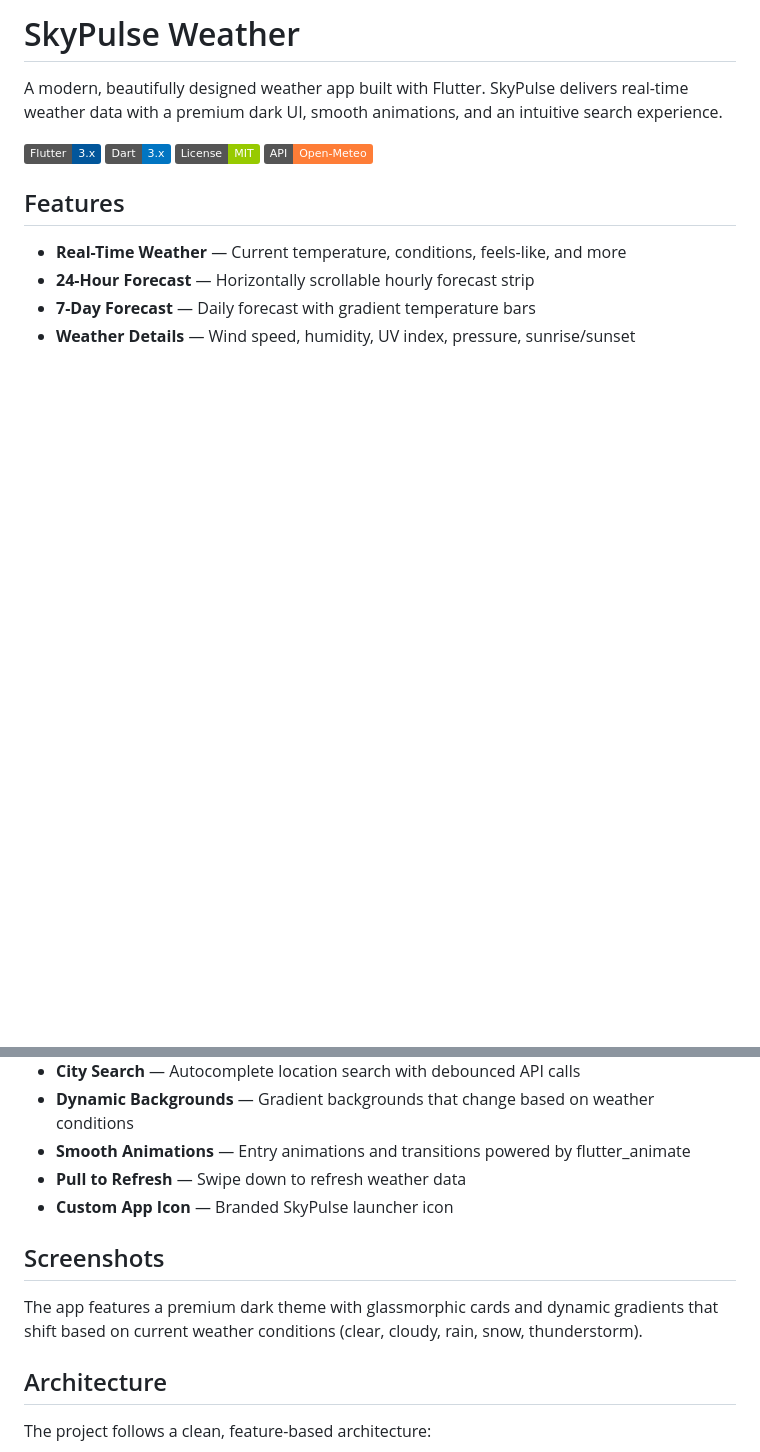
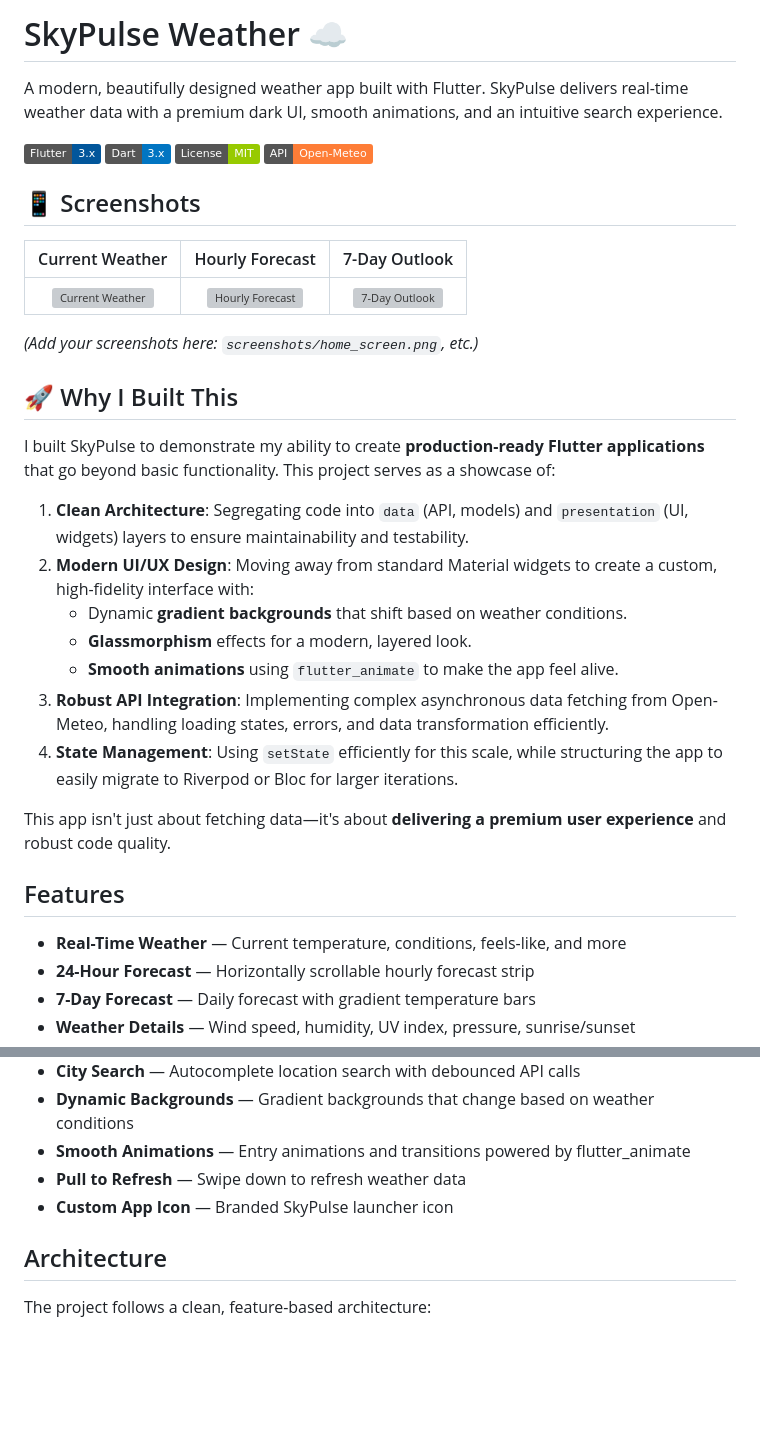
Before and after one commit to nqobile-x/skyPulse-weather, a Markdown page: README.md, 2 parts joined by grey strips. Drawn GitHub-style; badges without logos; blank space fills up the shorter version; grey boxes are pictures that could not be loaded.

Commit message:
Docs: Update README with 'Why I Built This' section and screenshot placeholders

```diff
--- a/README.md
+++ b/README.md
@@ -1,4 +1,4 @@
-# SkyPulse Weather
+# SkyPulse Weather ☁️
 
 A modern, beautifully designed weather app built with Flutter. SkyPulse delivers real-time weather data with a premium dark UI, smooth animations, and an intuitive search experience.
 
@@ -6,6 +6,27 @@ A modern, beautifully designed weather app built with Flutter. SkyPulse delivers
 ![Dart](https://img.shields.io/badge/Dart-3.x-0175C2?logo=dart&logoColor=white)
 ![License](https://img.shields.io/badge/License-MIT-green)
 ![API](https://img.shields.io/badge/API-Open--Meteo-orange)
+
+## 📱 Screenshots
+
+| Current Weather | Hourly Forecast | 7-Day Outlook |
+|:---:|:---:|:---:|
+| ![Current Weather](screenshots/home_screen.png) | ![Hourly Forecast](screenshots/hourly_view.png) | ![7-Day Outlook](screenshots/daily_view.png) |
+*(Add your screenshots here: `screenshots/home_screen.png`, etc.)*
+
+## 🚀 Why I Built This
+
+I built SkyPulse to demonstrate my ability to create **production-ready Flutter applications** that go beyond basic functionality. This project serves as a showcase of:
+
+1.  **Clean Architecture**: Segregating code into `data` (API, models) and `presentation` (UI, widgets) layers to ensure maintainability and testability.
+2.  **Modern UI/UX Design**: Moving away from standard Material widgets to create a custom, high-fidelity interface with:
+    -   Dynamic **gradient backgrounds** that shift based on weather conditions.
+    -   **Glassmorphism** effects for a modern, layered look.
+    -   **Smooth animations** using `flutter_animate` to make the app feel alive.
+3.  **Robust API Integration**: Implementing complex asynchronous data fetching from Open-Meteo, handling loading states, errors, and data transformation efficiently.
+4.  **State Management**: Using `setState` efficiently for this scale, while structuring the app to easily migrate to Riverpod or Bloc for larger iterations.
+
+This app isn't just about fetching data—it's about **delivering a premium user experience** and robust code quality.
 
 ## Features
 
@@ -18,10 +39,6 @@ A modern, beautifully designed weather app built with Flutter. SkyPulse delivers
 - **Smooth Animations** — Entry animations and transitions powered by flutter_animate
 - **Pull to Refresh** — Swipe down to refresh weather data
 - **Custom App Icon** — Branded SkyPulse launcher icon
-
-## Screenshots
-
-The app features a premium dark theme with glassmorphic cards and dynamic gradients that shift based on current weather conditions (clear, cloudy, rain, snow, thunderstorm).
 
 ## Architecture
 
```
